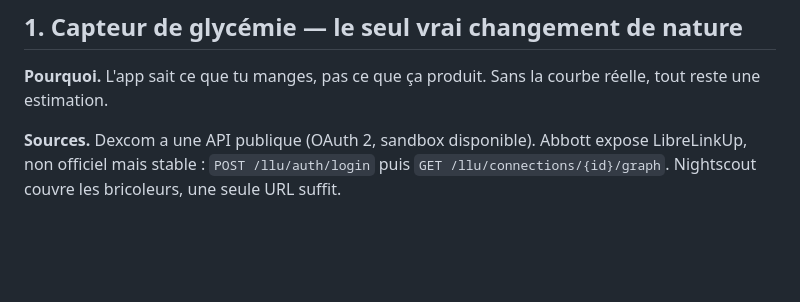
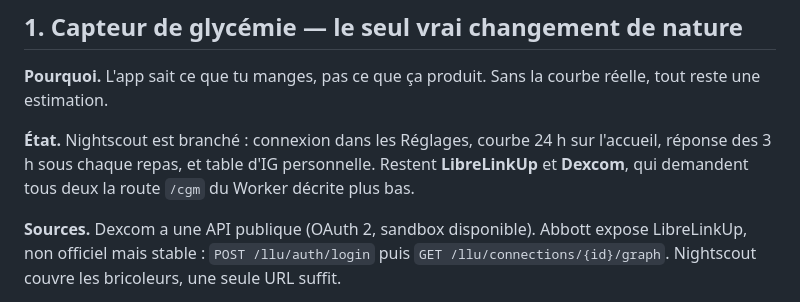
Before and after one commit to ArgonTwice/GlycIA, a Markdown page: ROADMAP.md, the part around the change. Rendered like a GitHub page; blank space fills up the shorter version.

Commit message:
Note l'avancement de ROADMAP #1
Nightscout est fait ; LibreLinkUp et Dexcom restent, tous deux
conditionnes a la route /cgm du Worker.

Co-Authored-By: Claude Opus 5 <noreply@anthropic.com>

```diff
--- a/ROADMAP.md
+++ b/ROADMAP.md
@@ -11,6 +11,10 @@ Ordre = priorité décroissante.
 
 **Pourquoi.** L'app sait ce que tu manges, pas ce que ça produit. Sans la courbe réelle,
 tout reste une estimation.
+
+**État.** Nightscout est branché : connexion dans les Réglages, courbe 24 h sur l'accueil,
+réponse des 3 h sous chaque repas, et table d'IG personnelle. Restent **LibreLinkUp** et
+**Dexcom**, qui demandent tous deux la route `/cgm` du Worker décrite plus bas.
 
 **Sources.** Dexcom a une API publique (OAuth 2, sandbox disponible).
 Abbott expose LibreLinkUp, non officiel mais stable : `POST /llu/auth/login`
```
